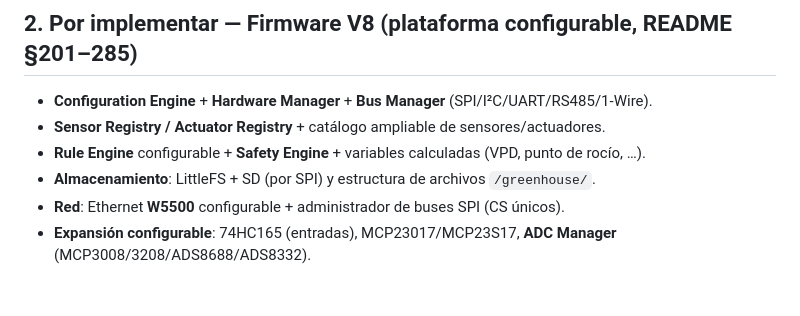
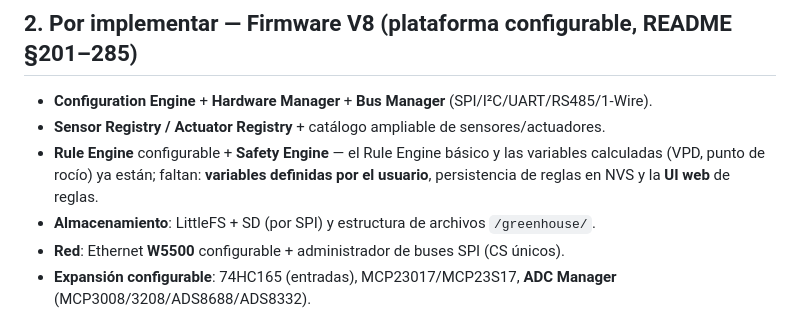
Before and after one commit to AlessandroKlein/Invernadero, a Markdown page: docs/DUDAS-Y-DECISIONES.md, the part around the change. Drawn GitHub-style; blank space fills up the shorter version.

Commit message:
docs: actualiza pendientes (rule engine y variables calculadas implementadas)

```diff
--- a/docs/DUDAS-Y-DECISIONES.md
+++ b/docs/DUDAS-Y-DECISIONES.md
@@ -22,7 +22,7 @@
 
 - **Configuration Engine** + **Hardware Manager** + **Bus Manager** (SPI/I²C/UART/RS485/1-Wire).
 - **Sensor Registry / Actuator Registry** + catálogo ampliable de sensores/actuadores.
-- **Rule Engine** configurable + **Safety Engine** + variables calculadas (VPD, punto de rocío, …).
+- **Rule Engine** configurable + **Safety Engine** — el Rule Engine básico y las variables calculadas (VPD, punto de rocío) ya están; faltan: **variables definidas por el usuario**, persistencia de reglas en NVS y la **UI web** de reglas.
 - **Almacenamiento**: LittleFS + SD (por SPI) y estructura de archivos `/greenhouse/`.
 - **Red**: Ethernet **W5500** configurable + administrador de buses SPI (CS únicos).
 - **Expansión configurable**: 74HC165 (entradas), MCP23017/MCP23S17, **ADC Manager** (MCP3008/3208/ADS8688/ADS8332).
```
